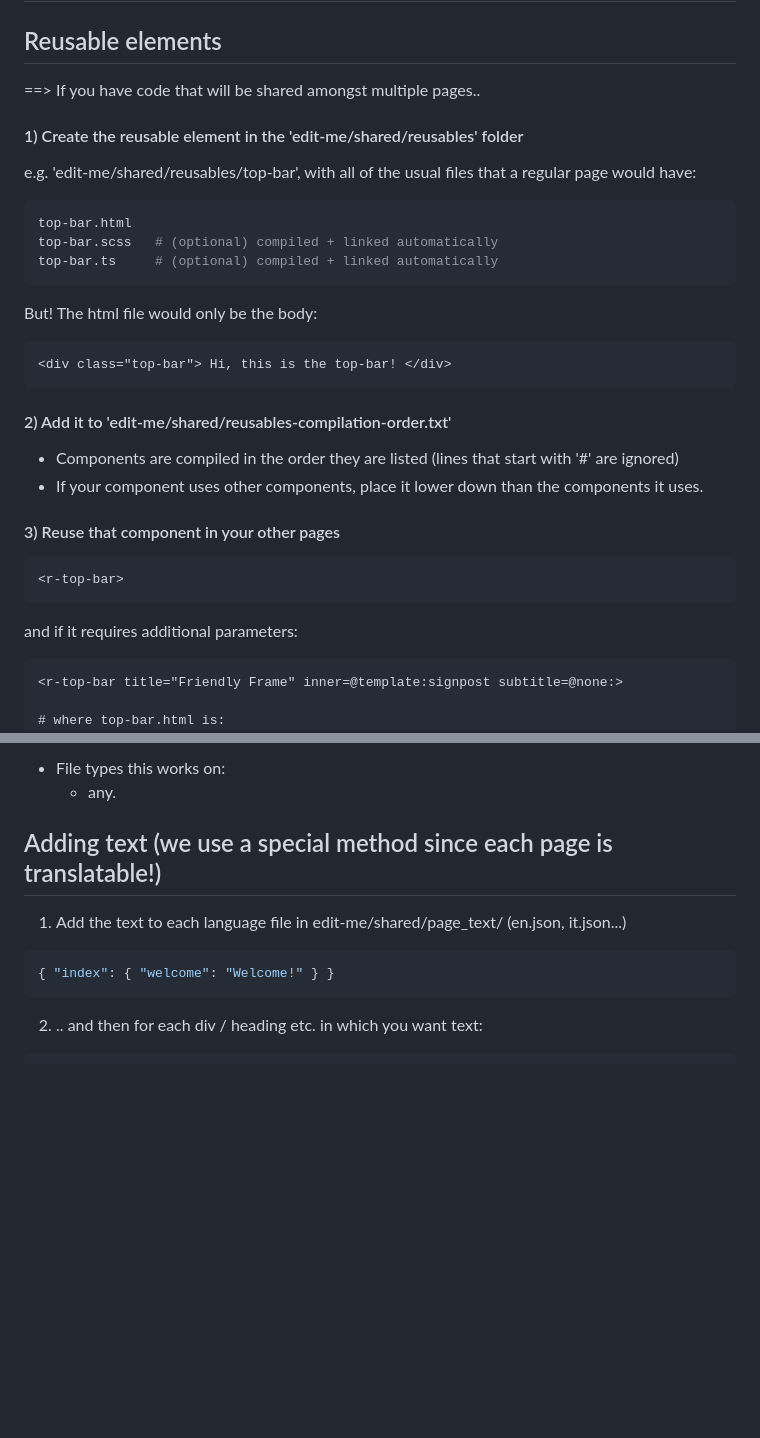
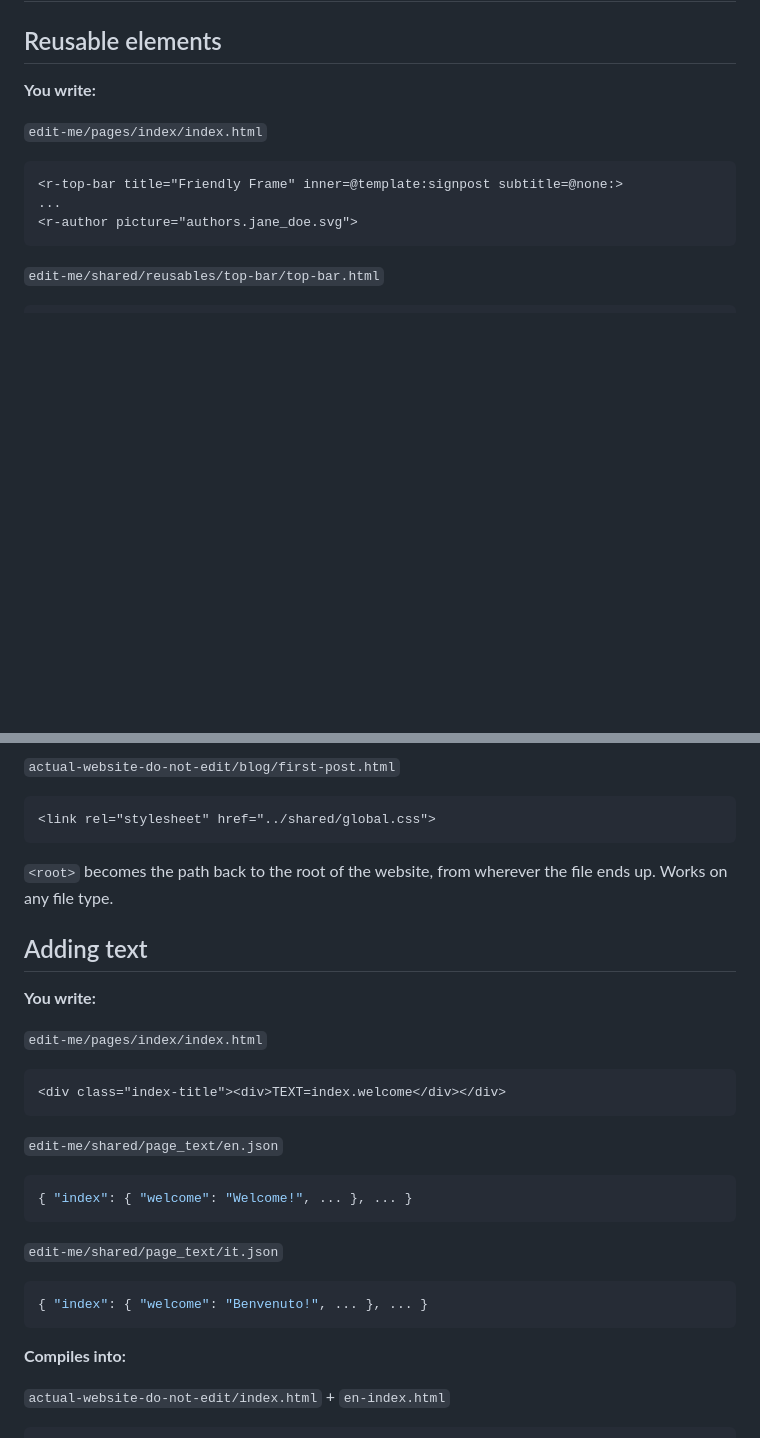
Before and after one commit to L-Holmes/friendly-frame, a Markdown page: README.md, 2 parts joined by grey strips. GitHub-like rendering; blank space fills up the shorter version.

````diff
--- a/README.md
+++ b/README.md
@@ -33,31 +33,14 @@ The example website in edit-me/ shows every feature below.
 # Coding guidance
 
 ## Reusable elements
-==> If you have code that will be shared amongst multiple pages..
-#### 1) Create the reusable element in the 'edit-me/shared/reusables' folder
-e.g. 'edit-me/shared/reusables/top-bar', with all of the usual files that a regular page would have:
-```bash
-top-bar.html
-top-bar.scss   # (optional) compiled + linked automatically
-top-bar.ts     # (optional) compiled + linked automatically
+**You write:**
+
+`edit-me/pages/index/index.html`
+```html
+<r-top-bar title="Friendly Frame" inner=@template:signpost subtitle=@none:>
+...
+<r-author picture="authors.jane_doe.svg">
 ```
-But! The html file would only be the body:
+`edit-me/shared/reusables/top-bar/top-bar.html`
 ```html
-<div class="top-bar"> Hi, this is the top-bar! </div>
-```
-
-#### 2) Add it to 'edit-me/shared/reusables-compilation-order.txt'
-- Components are compiled in the order they are listed (lines that start with '#' are ignored)
-- If your component uses other components, place it lower down than the components it uses.
-
-#### 3) Reuse that component in your other pages
-```html
-<r-top-bar>
-```
-
-and if it requires additional parameters:
-```
-<r-top-bar title="Friendly Frame" inner=@template:signpost subtitle=@none:>
-
-# where top-bar.html is:
 <div class="top-bar">
@@ -98,11 +130,26 @@ e.g. to reference the file at: edit-me/shared/global.scss
 ```
-- File types this works on:
-    - any.
+`actual-website-do-not-edit/blog/first-post.html`
+```html
+<link rel="stylesheet" href="../shared/global.css">
+```
+`<root>` becomes the path back to the root of the website, from wherever the file ends up. Works on any file type.
 
-## Adding text (we use a special method since each page is translatable!)
-1) Add the text to each language file in edit-me/shared/page_text/ (en.json, it.json...)
+## Adding text
+**You write:**
+
+`edit-me/pages/index/index.html`
+```html
+<div class="index-title"><div>TEXT=index.welcome</div></div>
+```
+`edit-me/shared/page_text/en.json`
 ```json
-{ "index": { "welcome": "Welcome!" } }
+{ "index": { "welcome": "Welcome!", ... }, ... }
 ```
-2) .. and then for each div / heading etc. in which you want text:
+`edit-me/shared/page_text/it.json`
+```json
+{ "index": { "welcome": "Benvenuto!", ... }, ... }
+```
+**Compiles into:**
+
+`actual-website-do-not-edit/index.html` + `en-index.html`
 ```html
````
Also changed, not shown: other parts of README.md (+120 -27 lines).
